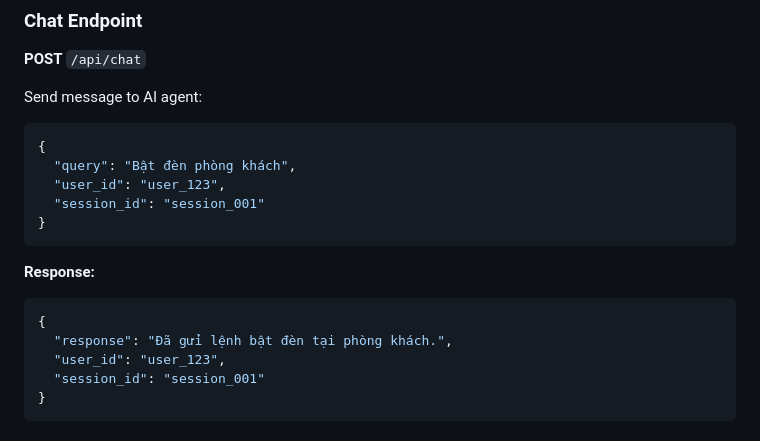
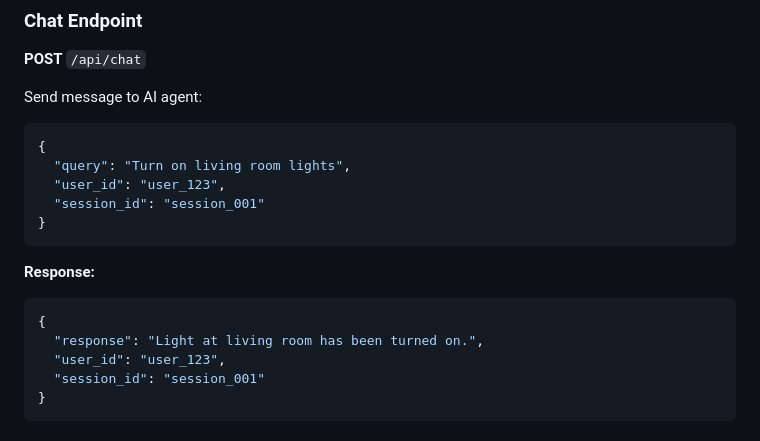
Before and after one commit to duynguyen658/SmarthomeAI, a Markdown page: README.md, the part around one of its changes. GitHub-like rendering.

````diff
--- a/README.md
+++ b/README.md
@@ -410,7 +409,7 @@ Send message to AI agent:
 
 ```json
 {
-  "query": "Bật đèn phòng khách",
+  "query": "Turn on living room lights",
   "user_id": "user_123",
   "session_id": "session_001"
 }
@@ -419,7 +418,7 @@ Send message to AI agent:
 **Response:**
 ```json
 {
-  "response": "Đã gửi lệnh bật đèn tại phòng khách.",
+  "response": "Light at living room has been turned on.",
   "user_id": "user_123",
   "session_id": "session_001"
 }
````
Also changed, not shown: other parts of README.md (+17 -18 lines).
